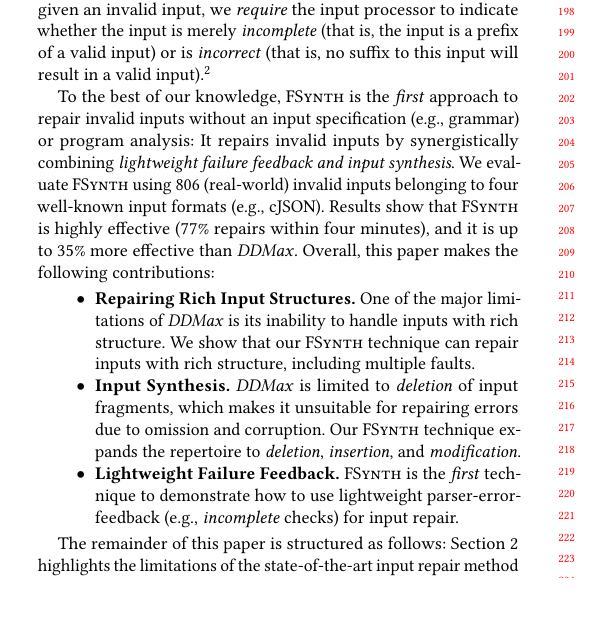
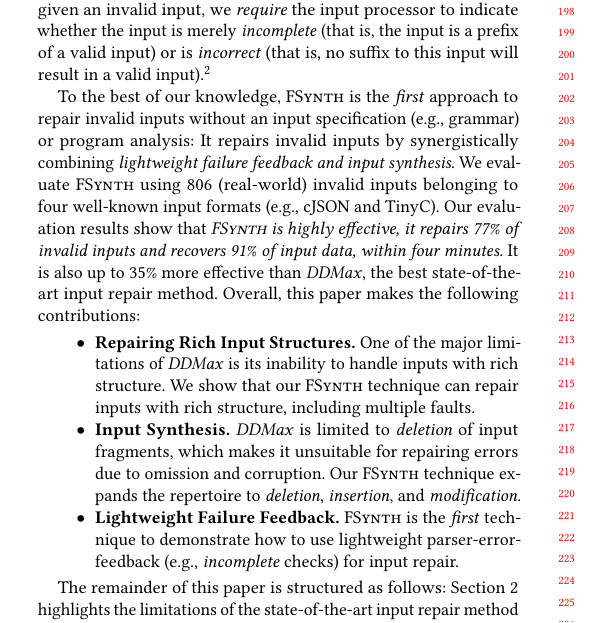
Before and after one commit to vrthra/delta-repair, a LaTeX paper (fse22-brepair.tex): part of one column of page 2 of 11, cut so that both start at the same text, the shorter picture padded with empty space. Compiled offline with pdfLaTeX.

Commit message:
minor grammarly-based revision of abstract and intro

```diff
--- a/fse22-brepair.tex
+++ b/fse22-brepair.tex
@@ -700,11 +700,15 @@ by modifying the parser to provide such failure feedback, as demonstrated in thi
 %\recheck{
 To the best of our knowledge, \approach is the \textit{first} approach to repair invalid inputs without an input specification (e.g., grammar) or program analysis: It repairs invalid inputs %achieves this
 by synergistically combining \textit{lightweight failure feedback and input synthesis}.
-We evaluate \brepair using 806 (real-world) invalid inputs belonging to four well-known input formats (e.g., cJSON). % and TinyC).
-Results show that %given input processors that can accurately
+We evaluate \brepair using 806 (real-world) invalid inputs belonging to four well-known input formats (e.g., cJSON and TinyC).
+Our evaluation results show that %given input processors that can accurately
 %signal \emph{incompleteness} or \emph{incorrectness} and % when given
 %invalid inputs,
-\brepair is highly effective (77\% repairs within four minutes), and it is up to 35\% more effective than \ddmax.
+\textit{\brepair is highly effective,
+it repairs 77\% of invalid inputs and recovers 91\% of input data, within four minutes.}
+% and recovers 91% of input data,
+% (77\% repairs within four minutes), and
+It is also up to 35\% more effective than \ddmax, the best state-of-the-art input repair method.
 %and \recheck{X\% more efficient} %can provide repairs that are more maximal
 %than \ddmax.
 %, and correctly
```
Also changed, not shown: fse22-brepair.tex (11 more changed lines).
